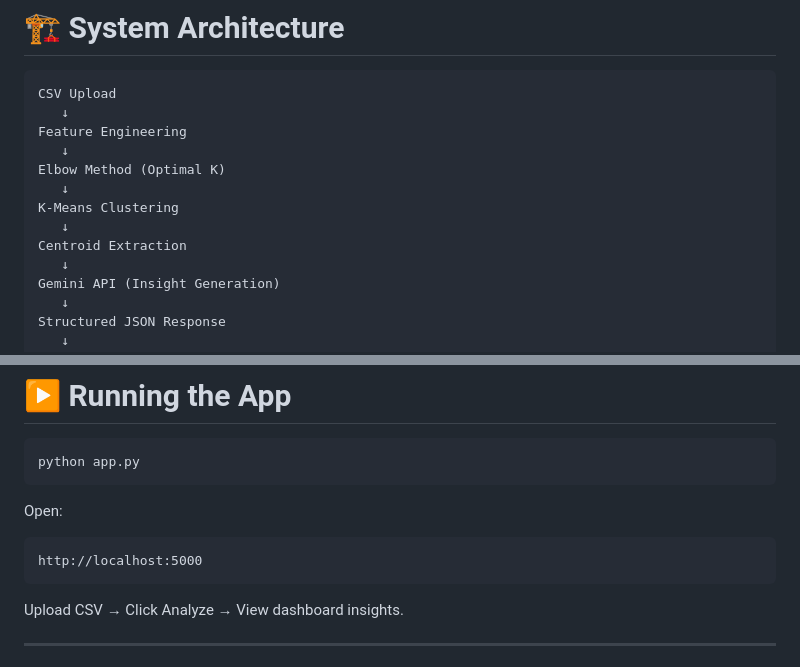
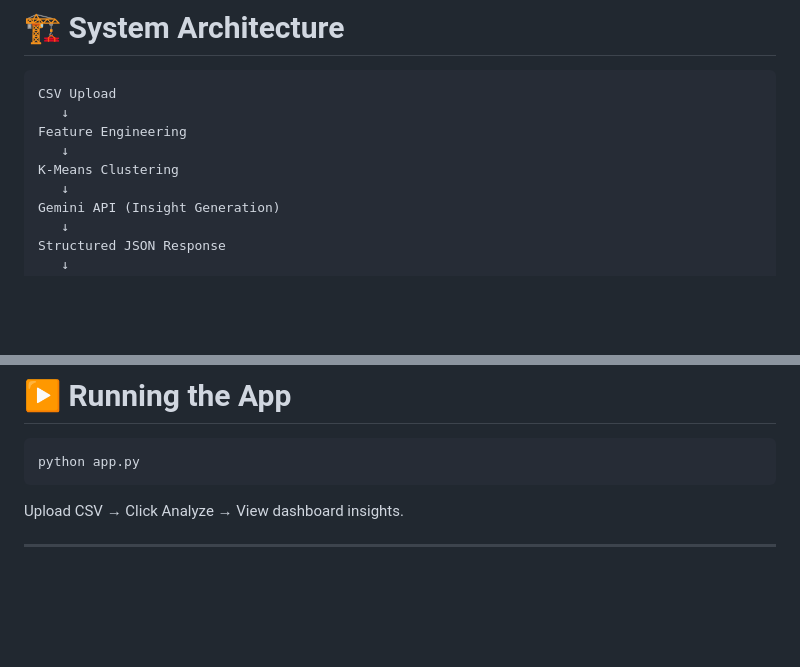
Before and after one commit to SuhaniSharma15tech/STUDENT_ANALYSIS_SYSTEM, a Markdown page: README.md, 2 parts joined by grey strips. GitHub-like rendering; blank space fills up the shorter version.

Commit message:
Update README to remove unnecessary sections
Removed references to Elbow Method and Open URL in README.

````diff
--- a/README.md
+++ b/README.md
@@ -190,11 +190,7 @@ CSV Upload
    ↓
 Feature Engineering
    ↓
-Elbow Method (Optimal K)
-   ↓
 K-Means Clustering
-   ↓
-Centroid Extraction
    ↓
 Gemini API (Insight Generation)
    ↓
@@ -272,12 +268,6 @@ GEMINI_API_KEY=your_api_key_here
 python app.py
 ```
 
-Open:
-
-```
-http://localhost:5000
-```
-
 Upload CSV → Click Analyze → View dashboard insights.
 
 ---
````
